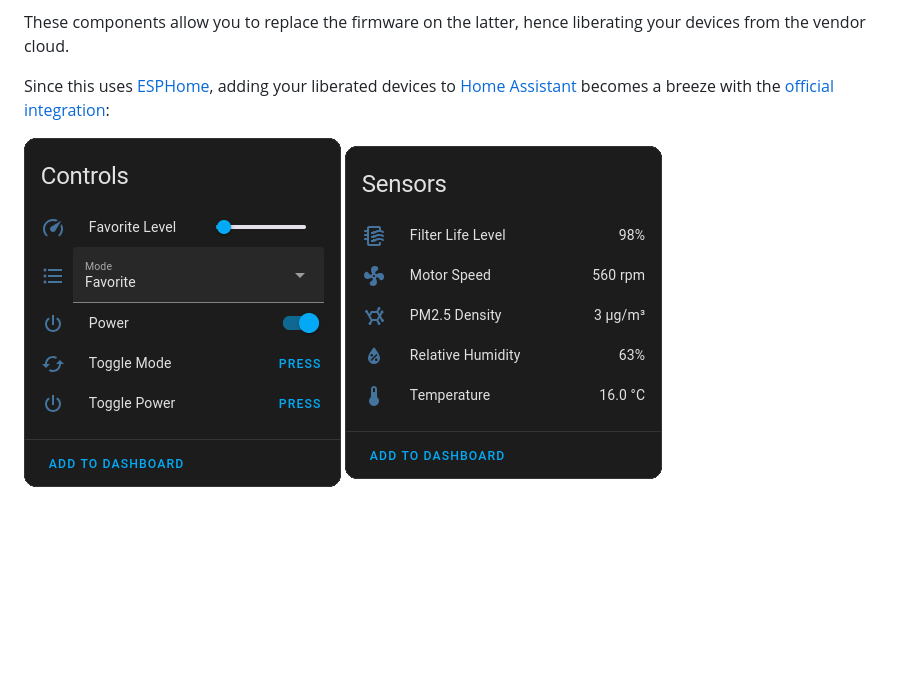
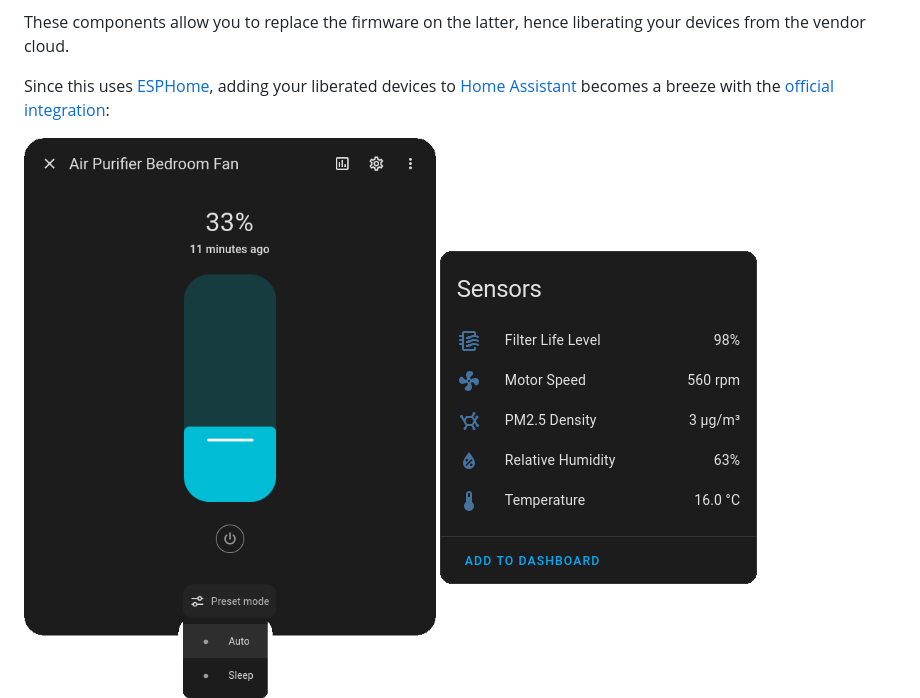
Before and after one commit to dhewg/esphome-miot, a Markdown page: README.md, the part around the change. GitHub-like rendering; pictures changed too: screenshots/purifier-controls.png (deleted), screenshots/purifier-fan.png (added); blank space fills up the shorter version.

Commit message:
docs: update screenshots with the new fan component

```diff
--- a/README.md
+++ b/README.md
@@ -8,7 +8,7 @@ These components allow you to replace the firmware on the latter, hence liberati
 
 Since this uses [ESPHome](https://esphome.io/), adding your liberated devices to [Home Assistant](https://www.home-assistant.io/) becomes a breeze with the [official integration](https://www.home-assistant.io/integrations/esphome/):
 
-![controls](screenshots/purifier-controls.png)
+![fan](screenshots/purifier-fan.png)
 ![sensors](screenshots/purifier-sensors.png)
 ![configuration](screenshots/purifier-configuration.png)
 ![diagnostic](screenshots/purifier-diagnostic.png)
```
